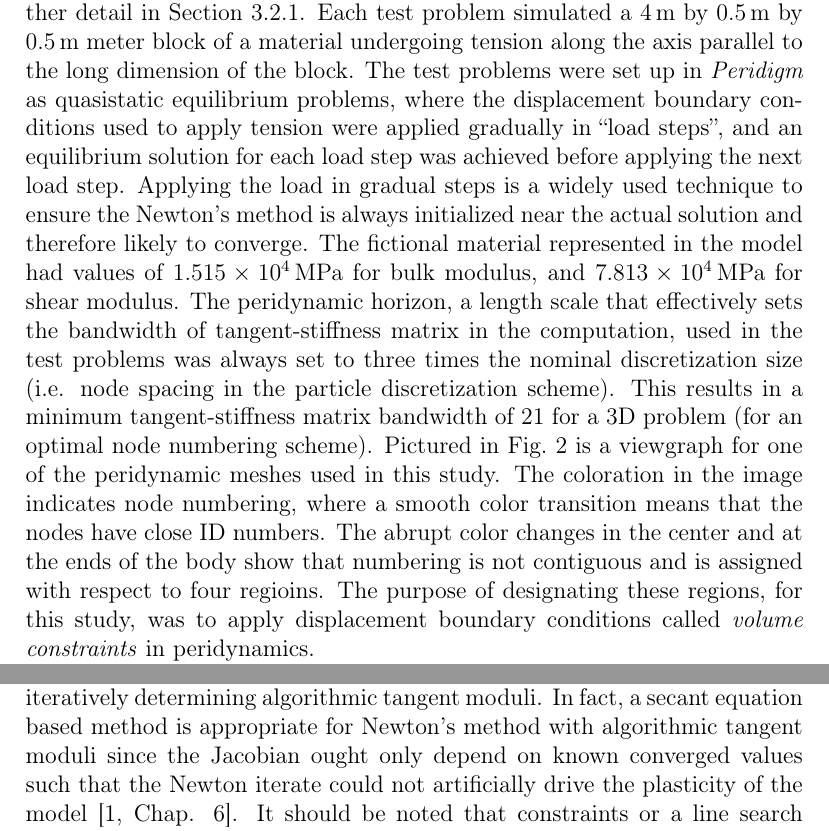
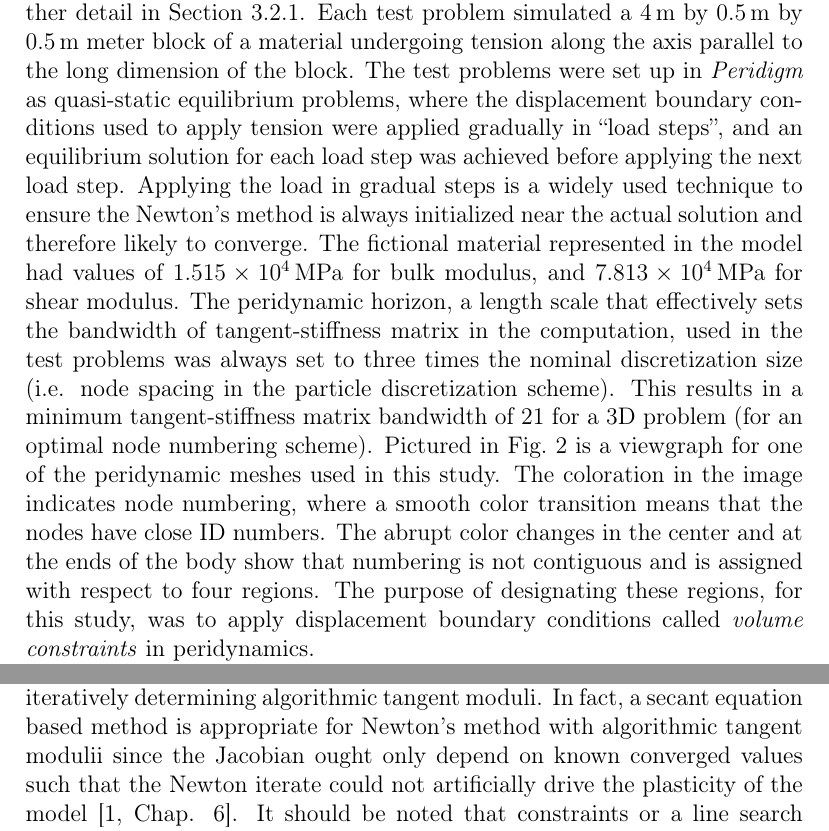
Before and after one commit to johntfoster/Jacobian_Calc_CMAME, a LaTeX paper (jacobian_calc_CMAME.tex): two parts of pages 21 and 39 of 49, joined at a grey line, cut so that both start at the same text. Compiled offline with pdfLaTeX.

Commit message:
spellcheck

```diff
--- a/jacobian_calc_CMAME.tex
+++ b/jacobian_calc_CMAME.tex
@@ -970,7 +970,7 @@ computational process; this definition is characterized in further detail in
 Section~\ref{JGAM}. Each test problem simulated a $\SI{4}{\meter}$ by
 $\SI{0.5}{\meter}$ by $\SI{0.5}{\meter}$ meter block of a material undergoing
 tension along the axis parallel to the long dimension of the block. The test
-problems were set up in \emph{Peridigm} as quasistatic equilibrium problems,
+problems were set up in \emph{Peridigm} as quasi-static equilibrium problems,
 where the displacement boundary conditions used to apply tension were applied
 gradually in ``load steps'', and an equilibrium solution for each load step was
 achieved before applying the next load step. Applying the load
@@ -987,7 +987,7 @@ numbering scheme). Pictured in Fig.~\ref{fig:SCMesh} is a viewgraph for one of
 the peridynamic meshes used in this study. The coloration in the image
 indicates node numbering, where a smooth color transition means that the nodes
 have close ID numbers. The abrupt color changes in the center and at the ends
-of the body show that numbering is not contiguous and is assigned with respect to four regioins. The purpose of designating
+of the body show that numbering is not contiguous and is assigned with respect to four regions. The purpose of designating
 these regions, for this study, was to apply displacement boundary
 conditions called \emph{volume constraints} in peridynamics.
 
@@ -1537,7 +1537,7 @@ these numerical methods evaluate the same linearized constitutive law and
 governing equation as for the exact Newton's method which in the case of a
 plastic simulation are involved in iteratively determining algorithmic tangent moduli.
 In fact, a secant equation based method is appropriate for Newton's method with algorithmic
-tangent moduli since the Jacobian ought only depend on known converged
+tangent modulii since the Jacobian ought only depend on known converged
 values such that the Newton iterate could not artificially drive the plasticity
 of the model \cite[Chap. 6]{belytschko1999nonlinear}. It should be noted that
 constraints or a line search algorithm to minimize the residual are necessary
```
Also changed, not shown: jacobian_calc_CMAME.tex (6 more changed lines).
